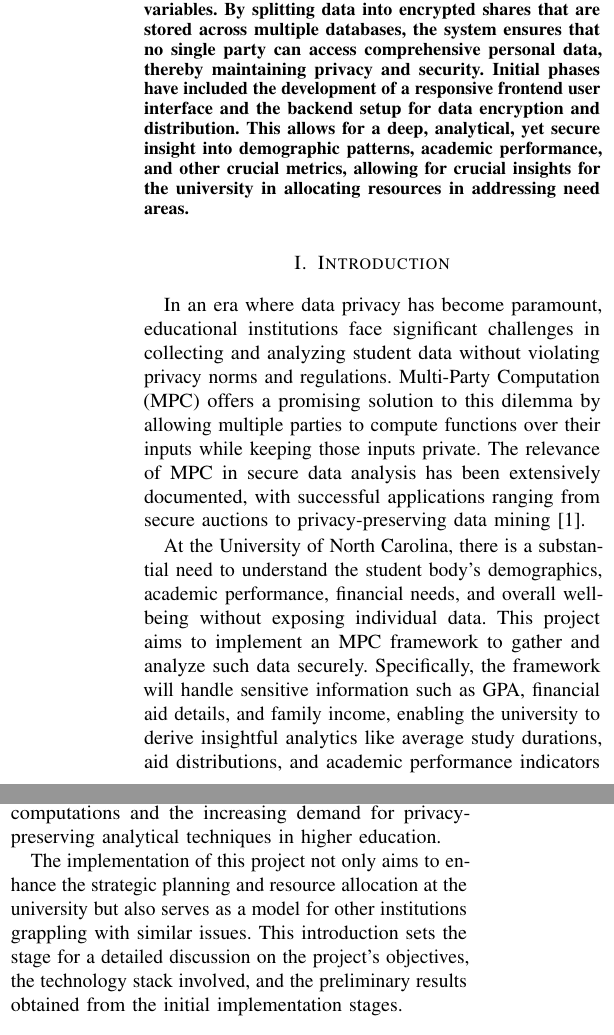
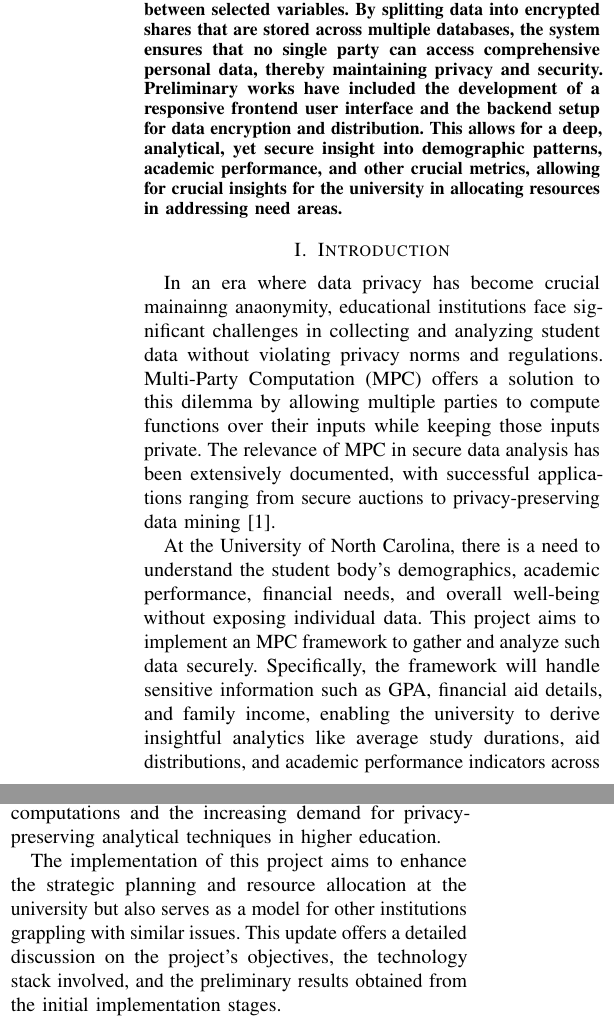
Before and after one commit to adamdoyle630/comp590-mpc-final, a LaTeX paper (Project_Update_Template/project_template.tex): two parts of the columns of page 1 of 2, joined at a grey line, cut so that both start at the same text. Compiled offline with pdfLaTeX.

Commit message:
Unroboted it

```diff
--- a/Project_Update_Template/project_template.tex
+++ b/Project_Update_Template/project_template.tex
@@ -27,7 +27,7 @@ This project seeks to implement Multi-Party Computation (MPC) techniques to secu
 Using a combination of frontend and backend technologies, the project will collect data on various metrics such as average academic tenure, financial aid received, family income levels, and GPA, among others.
 The goal is to calculate not only averages but also medians, standard deviations, and to perform linear regression analyses between selected variables.
 By splitting data into encrypted shares that are stored across multiple databases, the system ensures that no single party can access comprehensive personal data, thereby maintaining privacy and security.
-Initial phases have included the development of a responsive frontend user interface and the backend setup for data encryption and distribution.
+Preliminary works have included the development of a responsive frontend user interface and the backend setup for data encryption and distribution.
 This allows for a deep, analytical, yet secure insight into demographic patterns, academic performance, and other crucial metrics, allowing for crucial insights for the university in allocating resources in addressing need areas.
 
 \end{abstract}
@@ -39,13 +39,13 @@ This allows for a deep, analytical, yet secure insight into demographic patterns
 
 % It may be helpful to cite various sources throughout the project update and final paper. You can cite papers like this~\cite{item1}.
 
-In an era where data privacy has become paramount, educational institutions face significant challenges in collecting and analyzing student data without violating privacy norms and regulations. Multi-Party Computation (MPC) offers a promising solution to this dilemma by allowing multiple parties to compute functions over their inputs while keeping those inputs private. The relevance of MPC in secure data analysis has been extensively documented, with successful applications ranging from secure auctions to privacy-preserving data mining~\cite{MPC1}.
+In an era where data privacy has become crucial mainainng anaonymity, educational institutions face significant challenges in collecting and analyzing student data without violating privacy norms and regulations. Multi-Party Computation (MPC) offers a solution to this dilemma by allowing multiple parties to compute functions over their inputs while keeping those inputs private. The relevance of MPC in secure data analysis has been extensively documented, with successful applications ranging from secure auctions to privacy-preserving data mining~\cite{MPC1}.
 
-At the University of North Carolina, there is a substantial need to understand the student body's demographics, academic performance, financial needs, and overall well-being without exposing individual data. This project aims to implement an MPC framework to gather and analyze such data securely. Specifically, the framework will handle sensitive information such as GPA, financial aid details, and family income, enabling the university to derive insightful analytics like average study durations, aid distributions, and academic performance indicators across various demographics without revealing or compromising sensitive personal data.
+At the University of North Carolina, there is a need to understand the student body's demographics, academic performance, financial needs, and overall well-being without exposing individual data. This project aims to implement an MPC framework to gather and analyze such data securely. Specifically, the framework will handle sensitive information such as GPA, financial aid details, and family income, enabling the university to derive insightful analytics like average study durations, aid distributions, and academic performance indicators across various demographics without revealing or compromising sensitive personal data.
 
 By leveraging front-end and back-end technologies to encrypt and split data into shares distributed among multiple databases, this project ensures that no single entity can reconstruct or access the entirety of the sensitive data, thus adhering to privacy standards. Such methodologies are aligned with current trends in secure computations and the increasing demand for privacy-preserving analytical techniques in higher education.
 
-The implementation of this project not only aims to enhance the strategic planning and resource allocation at the university but also serves as a model for other institutions grappling with similar issues. This introduction sets the stage for a detailed discussion on the project's objectives, the technology stack involved, and the preliminary results obtained from the initial implementation stages.
+The implementation of this project aims to enhance the strategic planning and resource allocation at the university but also serves as a model for other institutions grappling with similar issues. This update offers a detailed discussion on the project's objectives, the technology stack involved, and the preliminary results obtained from the initial implementation stages.
 
 \section{Solution Overview}
 
```
